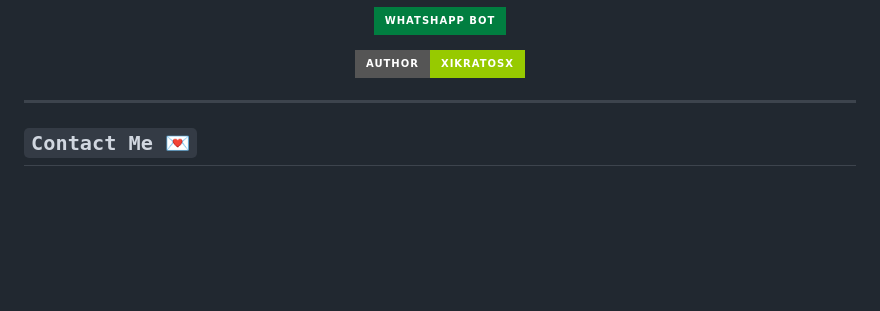
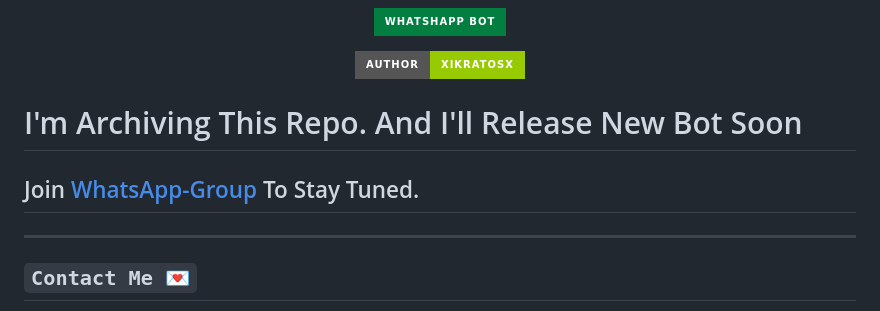
Before and after one commit to xIKRATOSx/Ikratos-MD-v1, a Markdown page: README.md, the part around the change. Drawn GitHub-style; badges without logos; blank space fills up the shorter version.

Commit message:
Project Archived

```diff
--- a/README.md
+++ b/README.md
@@ -14,6 +14,9 @@
 </p>
 <p align="center">
 <a href="https://github.com/xIKRATOSx"><img title="Author" src="https://img.shields.io/badge/AUTHOR-xIKRATOSx-green.svg?style=for-the-badge&logo=github"></a>
+<h1 align="centre">I'm Archiving This Repo. And I'll Release New Bot Soon</h1>
+
+## Join [WhatsApp-Group](https://chat.whatsapp.com/KQQFlKV0B2ZHAy9OYaqrZi) To Stay Tuned.
 
 ---------
 
```
